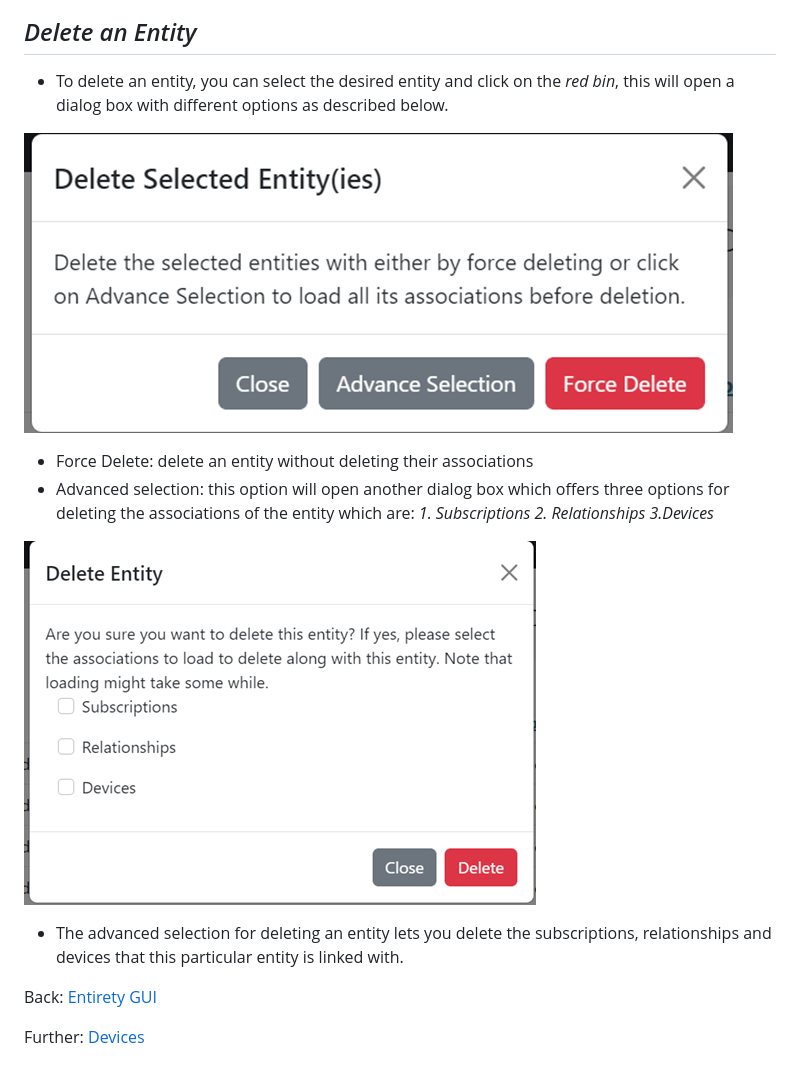
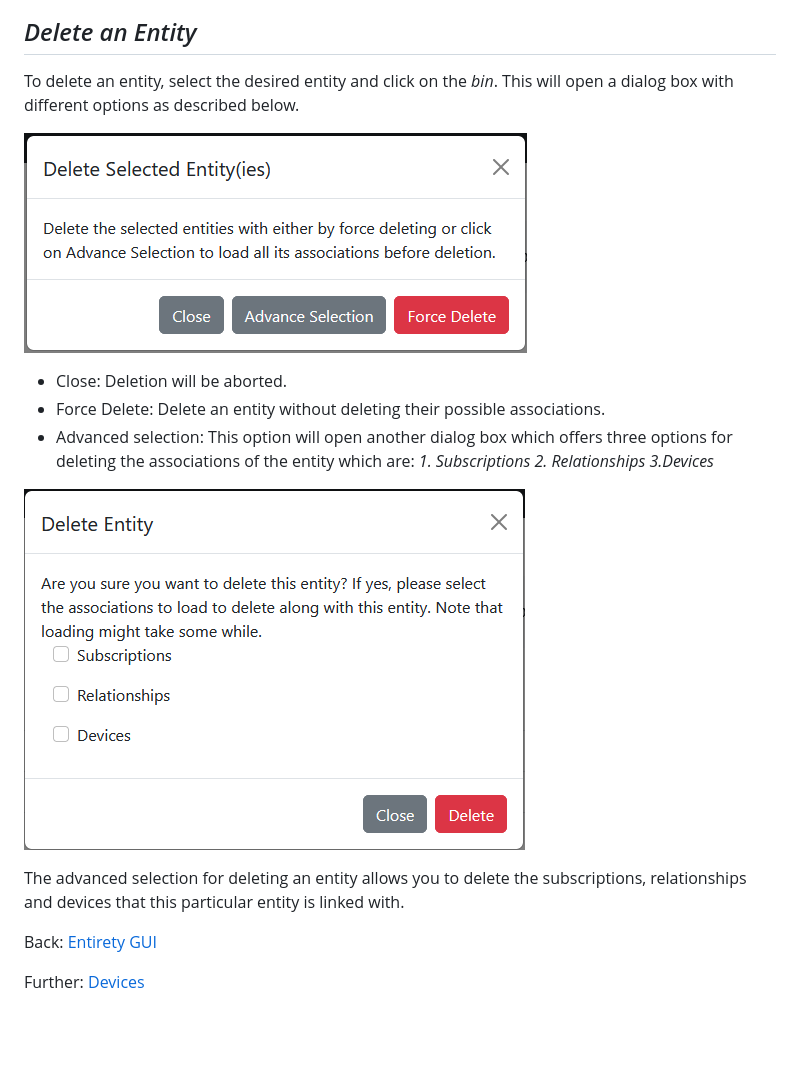
Before and after one commit to N5GEH/n5geh.tools.entirety, a Markdown page: docs/GUI_TUTORIALS/ENTITIES.md, the part around the change printed below. Rendered like a GitHub page; pictures changed too: docs/GUI_TUTORIALS/images/image-10.png, docs/GUI_TUTORIALS/images/image-8.png; blank space fills up the shorter version.

```diff
--- a/docs/GUI_TUTORIALS/ENTITIES.md
+++ b/docs/GUI_TUTORIALS/ENTITIES.md
@@ -25,12 +38,14 @@ Users are able to create, update, retrieve, and delete entities via the "Entitie
 ## *Delete an Entity*
--	To delete an entity, you can select the desired entity and click on the *red bin*, this will open a dialog box with different options as described below.
+
+To delete an entity, select the desired entity and click on the *bin*. This will open a dialog box with different options as described below.
 
 ![Alt text](images/image-8.png)
 
--	Force Delete: delete an entity without deleting their associations
--	Advanced selection: this option will open another dialog box which offers three options for deleting the associations of the entity which are: *1. Subscriptions 2. Relationships 3.Devices*
+- Close: Deletion will be aborted.
+-	Force Delete: Delete an entity without deleting their possible associations.
+-	Advanced selection: This option will open another dialog box which offers three options for deleting the associations of the entity which are: *1. Subscriptions 2. Relationships 3.Devices*
 
 ![Alt text](images/image-10.png)
 
--	The advanced selection for deleting an entity lets you delete the subscriptions, relationships and devices that this particular entity is linked with.
+The advanced selection for deleting an entity allows you to delete the subscriptions, relationships and devices that this particular entity is linked with.
 
```
Also changed, not shown: other parts of docs/GUI_TUTORIALS/ENTITIES.md (+24 -11 lines), docs/USERGUIDE.md (+2 -0 lines), docs/GUI_TUTORIALS/images/image-5.png, docs/GUI_TUTORIALS/images/image-6.png, docs/GUI_TUTORIALS/images/image-7.png.
